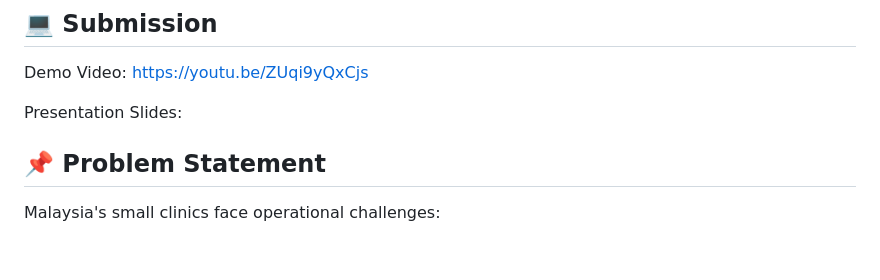
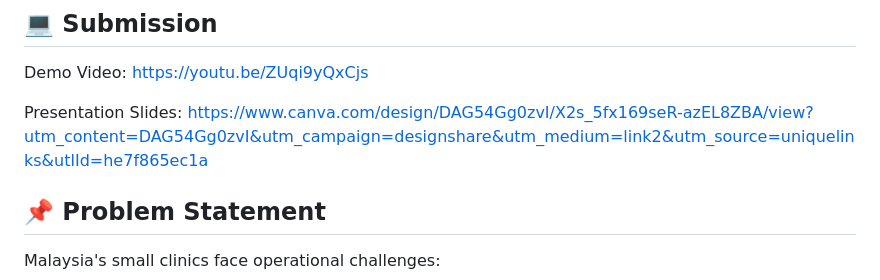
Before and after one commit to jocelyngan2005/mediflow, a Markdown page: README.md, the part around the change. Rendered like a GitHub page; blank space fills up the shorter version.

Commit message:
Update presentation slides link in README
Updated the link for presentation slides in the README.

```diff
--- a/README.md
+++ b/README.md
@@ -12,7 +12,7 @@ Track: Generative AI for Malaysian Industries with JamAI Base
 
 Demo Video: https://youtu.be/ZUqi9yQxCjs
 
-Presentation Slides:
+Presentation Slides: https://www.canva.com/design/DAG54Gg0zvI/X2s_5fx169seR-azEL8ZBA/view?utm_content=DAG54Gg0zvI&utm_campaign=designshare&utm_medium=link2&utm_source=uniquelinks&utlId=he7f865ec1a
 
 ## 📌 Problem Statement
 
```
